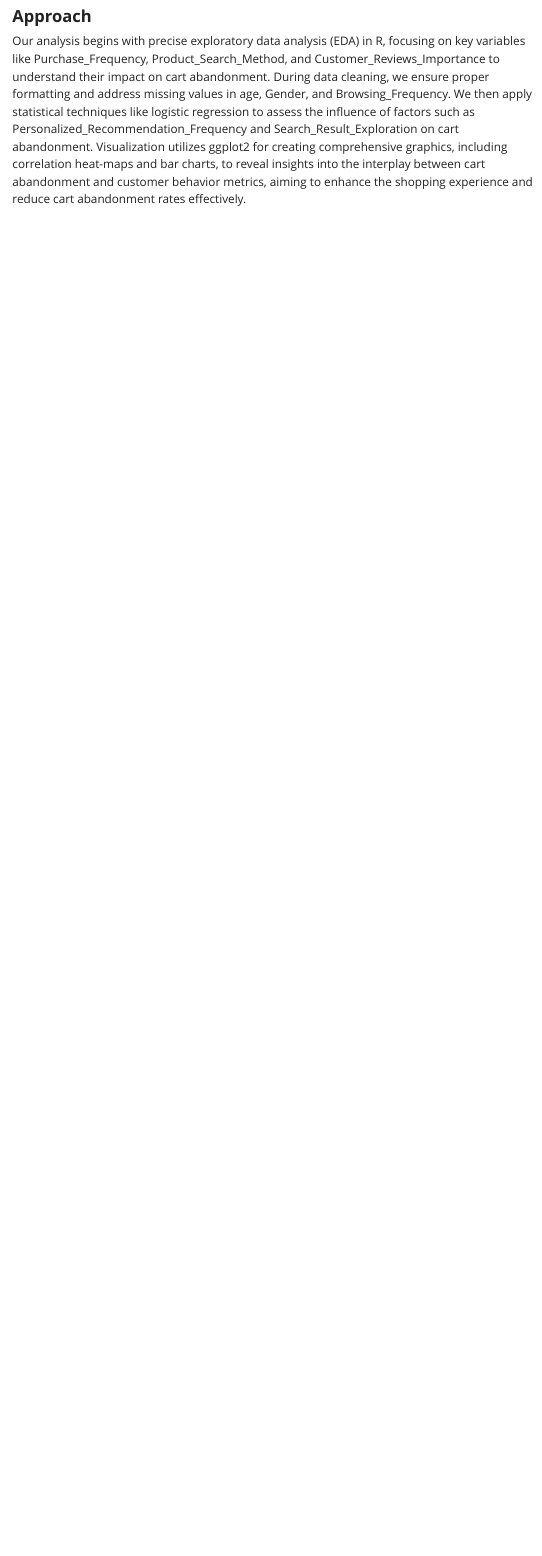
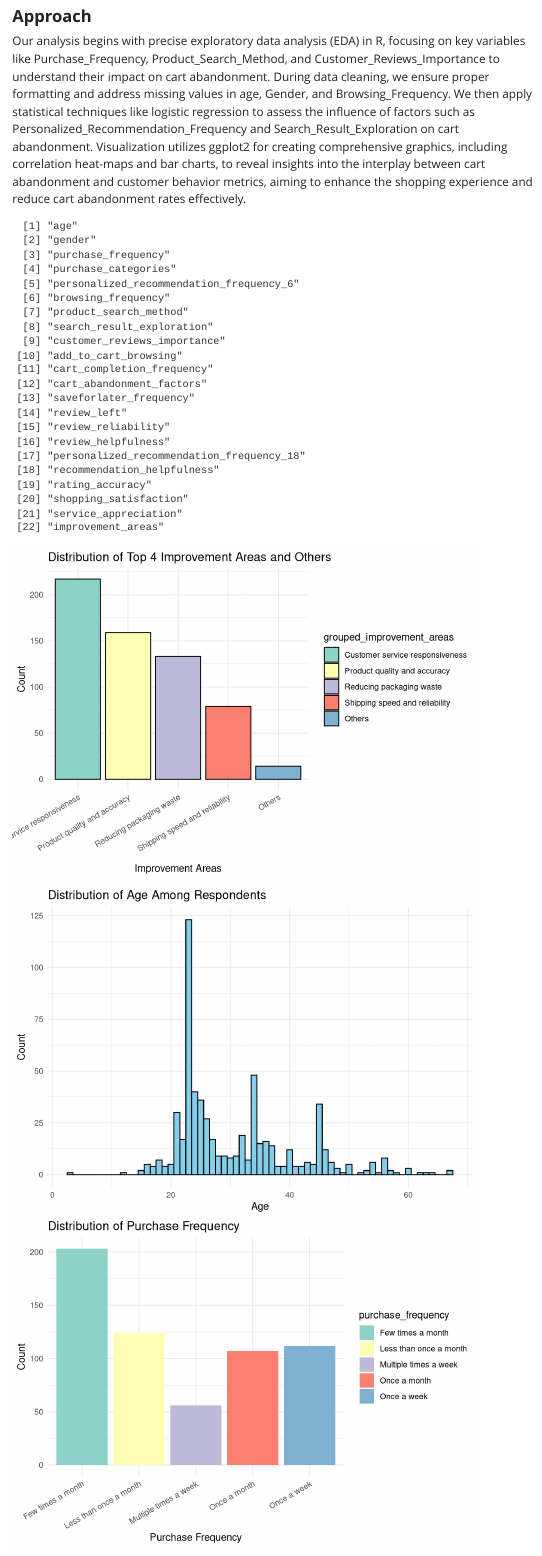
Before and after one commit to INFO-523-Exercises/project-final-Pattern-Pioneers, a Quarto document (index.qmd): the page in a window 1100 px wide, from 470 px down. Rendered offline with R 4.5, knitr and Pandoc in place of Quarto, with nearby package versions; some code elsewhere in the file could not run offline; menus at the side of the page are left out; column names are cleaned by a stand-in for the janitor package.

Commit message:
EDA on question

````diff
--- a/index.qmd
+++ b/index.qmd
@@ -59,6 +59,63 @@ data <- data %>%
 ### **Approach**
 
 Our analysis begins with precise exploratory data analysis (EDA) in R, focusing on key variables like Purchase_Frequency, Product_Search_Method, and Customer_Reviews_Importance to understand their impact on cart abandonment. During data cleaning, we ensure proper formatting and address missing values in age, Gender, and Browsing_Frequency. We then apply statistical techniques like logistic regression to assess the influence of factors such as Personalized_Recommendation_Frequency and Search_Result_Exploration on cart abandonment. Visualization utilizes ggplot2 for creating comprehensive graphics, including correlation heat-maps and bar charts, to reveal insights into the interplay between cart abandonment and customer behavior metrics, aiming to enhance the shopping experience and reduce cart abandonment rates effectively.
+```{r get_cols}
+colnames(data)
+```
+
+```{r eda_1}
+
+# Calculate the counts of each category
+improvement_counts <- data %>%
+  group_by(improvement_areas) %>%
+  summarize(count = n()) %>%
+  arrange(desc(count)) %>%
+  ungroup()
+
+# Get the top 4 categories
+top_improvement_areas <- head(improvement_counts, 4)$improvement_areas
+
+# Create a new column 'grouped_improvement_areas' where categories outside the top 4 are labeled 'Others'
+data <- data %>%
+  mutate(grouped_improvement_areas = ifelse(improvement_areas %in% top_improvement_areas,
+                                            improvement_areas,
+                                            'Others'))
+
+# Reorder the factor levels to ensure "Others" is at the end
+data$grouped_improvement_areas <- factor(data$grouped_improvement_areas,
+                                         levels = c(top_improvement_areas, "Others"))
+
+# Plot with top 4 categories and 'Others' at the end
+ggplot(data, aes(x=grouped_improvement_areas, fill=grouped_improvement_areas)) +
+  geom_bar(color="black") +
+  theme_minimal() +
+  theme(axis.text.x = element_text(angle = 30, hjust = 1)) +
+  labs(title = "Distribution of Top 4 Improvement Areas and Others",
+       x = "Improvement Areas",
+       y = "Count") +
+  scale_fill_brewer(palette="Set3")  # Using a ColorBrewer palette for fill colors
+
+```
+
+```{r eda_2}
+
+
+# Distribution of Age Among Respondents with a color
+ggplot(data, aes(x=age)) +
+  geom_histogram(binwidth = 1, fill="skyblue", color="black") +  # Setting fill and outline color for the bars
+  theme_minimal() +
+  labs(title = "Distribution of Age Among Respondents", x = "Age", y = "Count")
+
+# Distribution of Purchase Frequency with colors
+ggplot(data, aes(x=purchase_frequency, fill=purchase_frequency)) +
+  geom_bar() +
+  scale_fill_brewer(palette="Set3") +  # Using a ColorBrewer palette for fill colors
+  theme_minimal() +
+  theme(axis.text.x = element_text(angle = 30, hjust = 1)) +
+  labs(title = "Distribution of Purchase Frequency", x = "Purchase Frequency", y = "Count")
+
+```
+
 
 ### **Discussion**
 
````
